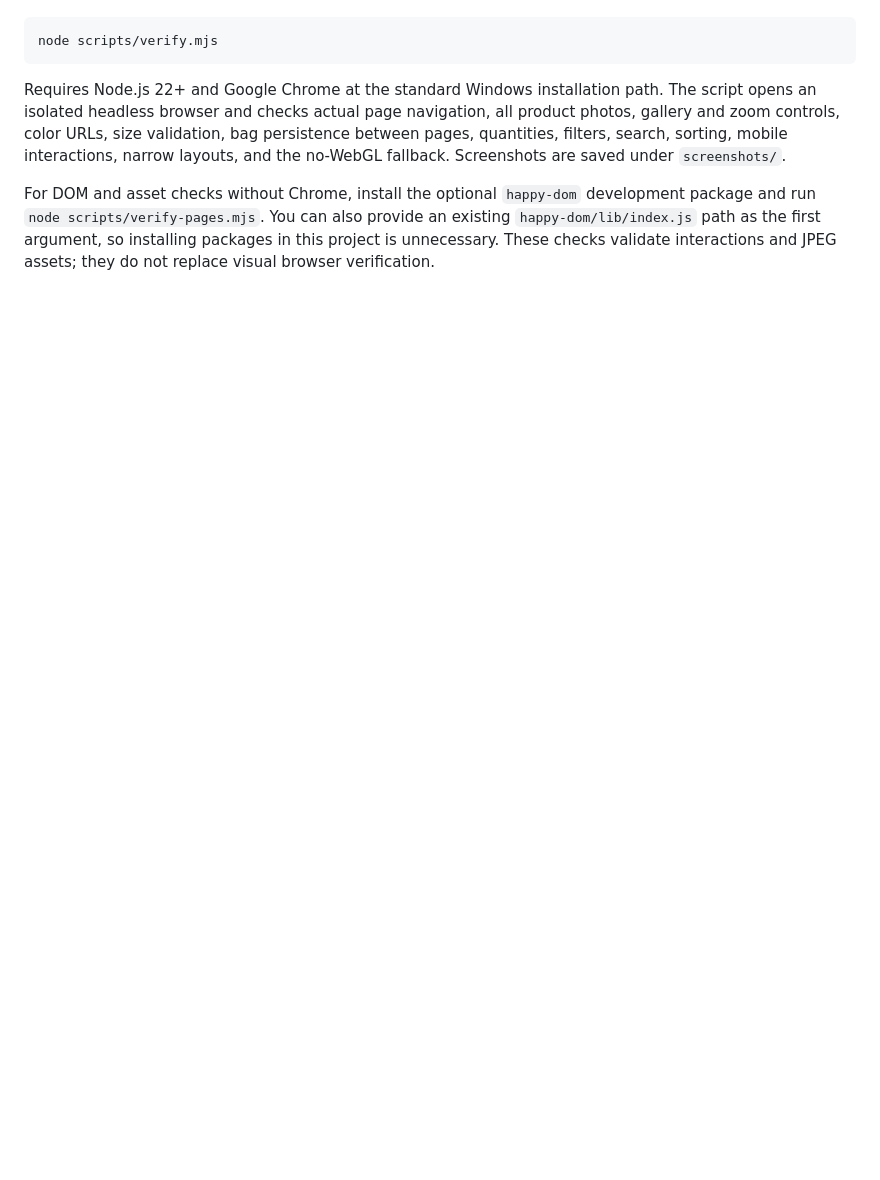
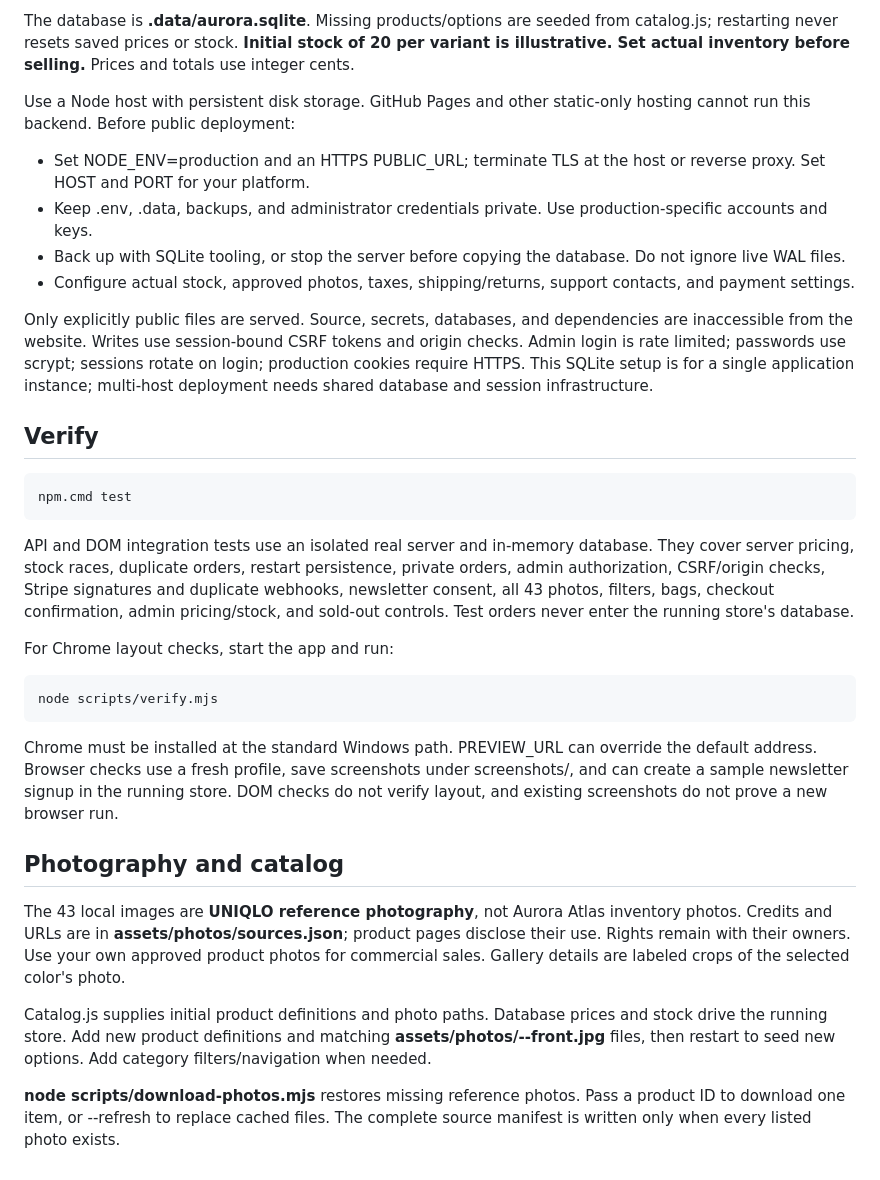
Before and after one commit to chauhanavi21/aurora-atlas, a Markdown page: README.md, the part around one of its changes. Drawn GitHub-style; blank space fills up the shorter version.

Commit message:
Document running and managing the store

````diff
--- a/README.md
+++ b/README.md
@@ -48,8 +57,35 @@ With the preview server running, execute:
 
-```powershell
+The database is **.data/aurora.sqlite**. Missing products/options are seeded from catalog.js; restarting never resets saved prices or stock. **Initial stock of 20 per variant is illustrative. Set actual inventory before selling.** Prices and totals use integer cents.
+
+Use a Node host with persistent disk storage. GitHub Pages and other static-only hosting cannot run this backend. Before public deployment:
+
+- Set NODE_ENV=production and an HTTPS PUBLIC_URL; terminate TLS at the host or reverse proxy. Set HOST and PORT for your platform.
+- Keep .env, .data, backups, and administrator credentials private. Use production-specific accounts and keys.
+- Back up with SQLite tooling, or stop the server before copying the database. Do not ignore live WAL files.
+- Configure actual stock, approved photos, taxes, shipping/returns, support contacts, and payment settings.
+
+Only explicitly public files are served. Source, secrets, databases, and dependencies are inaccessible from the website. Writes use session-bound CSRF tokens and origin checks. Admin login is rate limited; passwords use scrypt; sessions rotate on login; production cookies require HTTPS. This SQLite setup is for a single application instance; multi-host deployment needs shared database and session infrastructure.
+
+## Verify
+
+~~~powershell
+npm.cmd test
+~~~
+
+API and DOM integration tests use an isolated real server and in-memory database. They cover server pricing, stock races, duplicate orders, restart persistence, private orders, admin authorization, CSRF/origin checks, Stripe signatures and duplicate webhooks, newsletter consent, all 43 photos, filters, bags, checkout confirmation, admin pricing/stock, and sold-out controls. Test orders never enter the running store's database.
+
+For Chrome layout checks, start the app and run:
+
+~~~powershell
 node scripts/verify.mjs
-```
+~~~
 
-Requires Node.js 22+ and Google Chrome at the standard Windows installation path. The script opens an isolated headless browser and checks actual page navigation, all product photos, gallery and zoom controls, color URLs, size validation, bag persistence between pages, quantities, filters, search, sorting, mobile interactions, narrow layouts, and the no-WebGL fallback. Screenshots are saved under `screenshots/`.
+Chrome must be installed at the standard Windows path. PREVIEW_URL can override the default address. Browser checks use a fresh profile, save screenshots under screenshots/, and can create a sample newsletter signup in the running store. DOM checks do not verify layout, and existing screenshots do not prove a new browser run.
 
-For DOM and asset checks without Chrome, install the optional `happy-dom` development package and run `node scripts/verify-pages.mjs`. You can also provide an existing `happy-dom/lib/index.js` path as the first argument, so installing packages in this project is unnecessary. These checks validate interactions and JPEG assets; they do not replace visual browser verification.
+## Photography and catalog
+
+The 43 local images are **UNIQLO reference photography**, not Aurora Atlas inventory photos. Credits and URLs are in **assets/photos/sources.json**; product pages disclose their use. Rights remain with their owners. Use your own approved product photos for commercial sales. Gallery details are labeled crops of the selected color's photo.
+
+Catalog.js supplies initial product definitions and photo paths. Database prices and stock drive the running store. Add new product definitions and matching **assets/photos/<id>-<color>-front.jpg** files, then restart to seed new options. Add category filters/navigation when needed.
+
+**node scripts/download-photos.mjs** restores missing reference photos. Pass a product ID to download one item, or --refresh to replace cached files. The complete source manifest is written only when every listed photo exists.
````
Also changed, not shown: other parts of README.md (+36 -27 lines).
